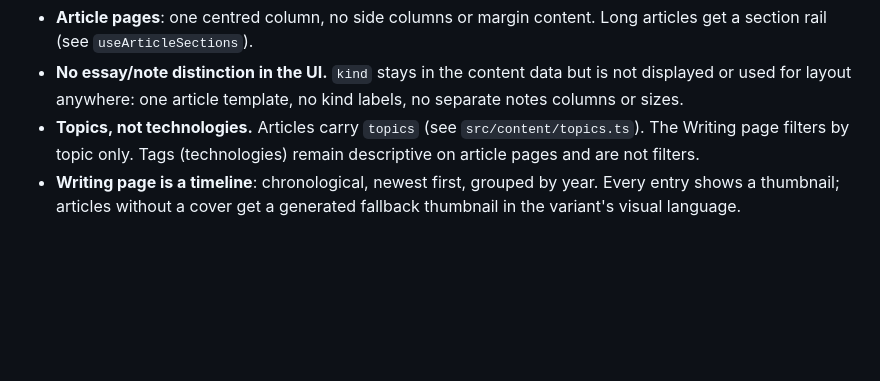
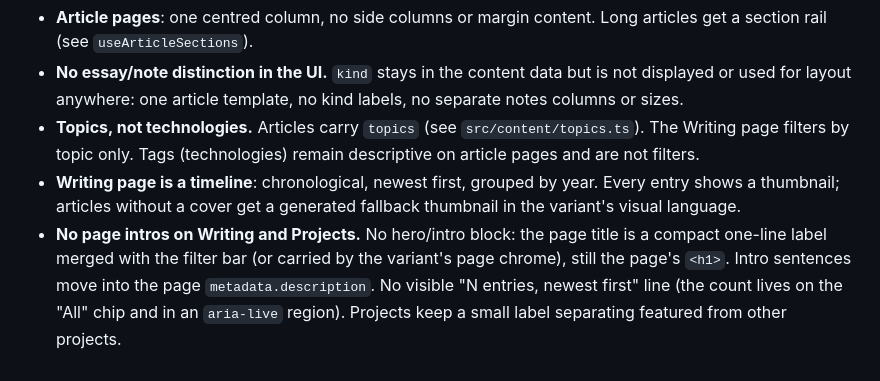
Before and after one commit to Lucino772/lucapalmi.com, a Markdown page: docs/redesign/BRIEF.md, the part around the change. GitHub-like rendering; blank space fills up the shorter version.

Commit message:
docs(redesign): record compact page header decision
Co-Authored-By: Claude Opus 5.5 <noreply@anthropic.com>

```diff
--- a/docs/redesign/BRIEF.md
+++ b/docs/redesign/BRIEF.md
@@ -120,3 +120,9 @@ featured projects) and still scale to dozens of notes.
 - **Writing page is a timeline**: chronological, newest first, grouped by
   year. Every entry shows a thumbnail; articles without a cover get a
   generated fallback thumbnail in the variant's visual language.
+- **No page intros on Writing and Projects.** No hero/intro block: the page
+  title is a compact one-line label merged with the filter bar (or carried by
+  the variant's page chrome), still the page's `<h1>`. Intro sentences move
+  into the page `metadata.description`. No visible "N entries, newest first"
+  line (the count lives on the "All" chip and in an `aria-live` region).
+  Projects keep a small label separating featured from other projects.
```
